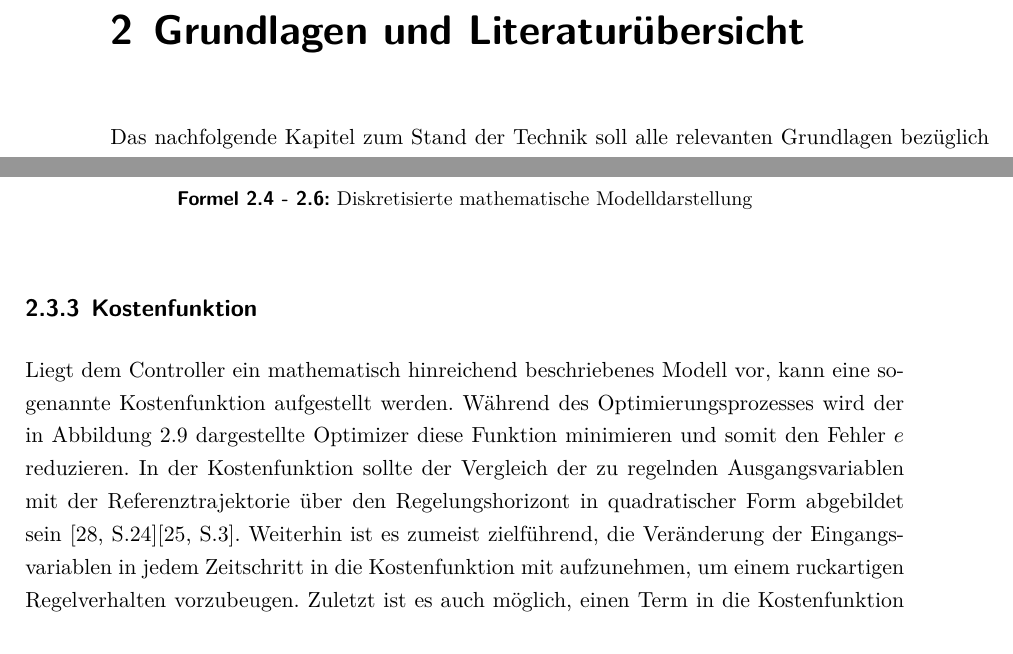
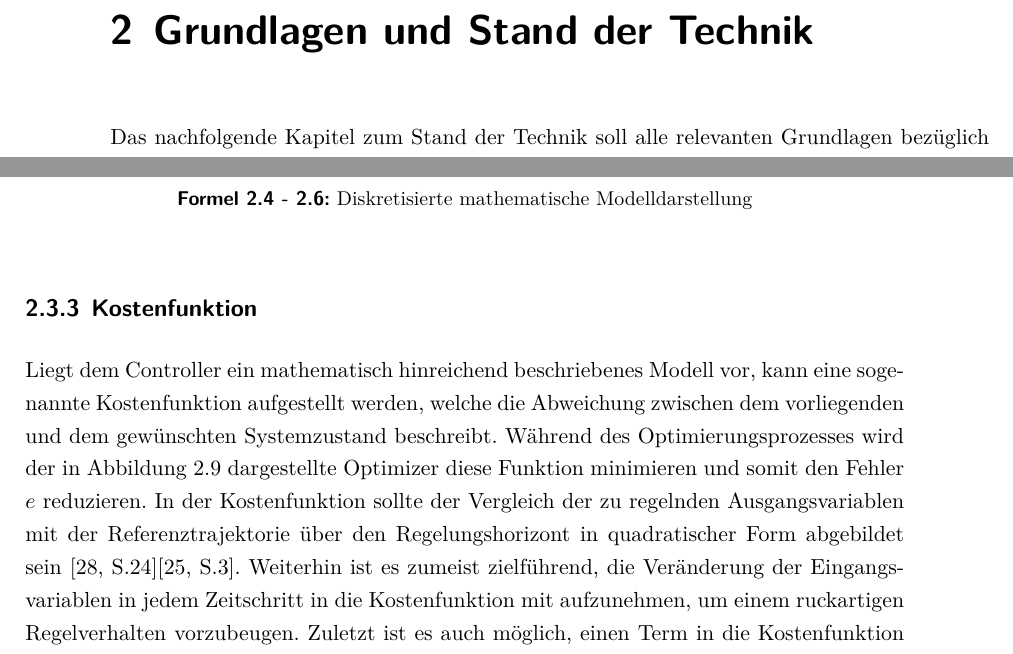
Before and after one commit to 19MTG04/ba_latex, a LaTeX document (bachelorarbeitlatex/BA/main.tex, which reads bachelorarbeitlatex/BA/ch/ch02_StandTechnik.tex): two parts of pages 21 and 32 of 60, joined at a grey line, cut at the place of the change. The pictures show the PDF file bachelorarbeitlatex/BA/main.pdf that the author committed with the source.

Commit message:
Minor changes.

```diff
--- a/bachelorarbeitlatex/BA/ch/ch02_StandTechnik.tex
+++ b/bachelorarbeitlatex/BA/ch/ch02_StandTechnik.tex
@@ -1,4 +1,4 @@
-\chapter{Grundlagen und Literaturübersicht} \label{ch_StandTechnik}
+\chapter{Grundlagen und Stand der Technik} \label{ch_StandTechnik}
 Das nachfolgende Kapitel zum Stand der Technik soll alle relevanten Grundlagen bezüglich der verwendeten Komponenten am Solarturm wiedergeben.
 Darüber hinaus wird auch ein Einblick in die Theorie der modellprädiktiven Regelung gegeben.
 Ebenfalls wichtig ist der Vergleich der verwendeten Zielpunktregelung und des Nowcasting-Systems mit Alternativen aus der Literatur.
@@ -305,7 +305,7 @@ $p_{tv}$ für (zeitabhängige, \textbf{t}ime \textbf{v}arying) Modellparameter.
 
 
 \subsection{Kostenfunktion} \label{subsec_Kostenfunktion}
-Liegt dem Controller ein mathematisch hinreichend beschriebenes Modell vor, kann eine sogenannte Kostenfunktion aufgestellt werden.
+Liegt dem Controller ein mathematisch hinreichend beschriebenes Modell vor, kann eine sogenannte Kostenfunktion aufgestellt werden, welche die Abweichung zwischen dem vorliegenden und dem gewünschten Systemzustand beschreibt.
 Während des Optimierungsprozesses wird der in Abbildung \ref{fig_RegelkreisMPC} dargestellte Optimizer diese Funktion minimieren und somit den Fehler $e$ reduzieren.
 In der Kostenfunktion sollte der Vergleich der zu regelnden Ausgangsvariablen mit der Referenztrajektorie über den Regelungshorizont in quadratischer Form abgebildet sein \cite[S.24]{Diehl}\cite[S.3]{Schwenzer}.
 Weiterhin ist es zumeist zielführend, die Veränderung der Eingangsvariablen in jedem Zeitschritt in die Kostenfunktion mit aufzunehmen, um einem ruckartigen Regelverhalten vorzubeugen.
```
Also changed, not shown: bachelorarbeitlatex/BA/main.pdf, bachelorarbeitlatex/BA/ch/ch02_StandTechnik.tex (4 more changed lines).
